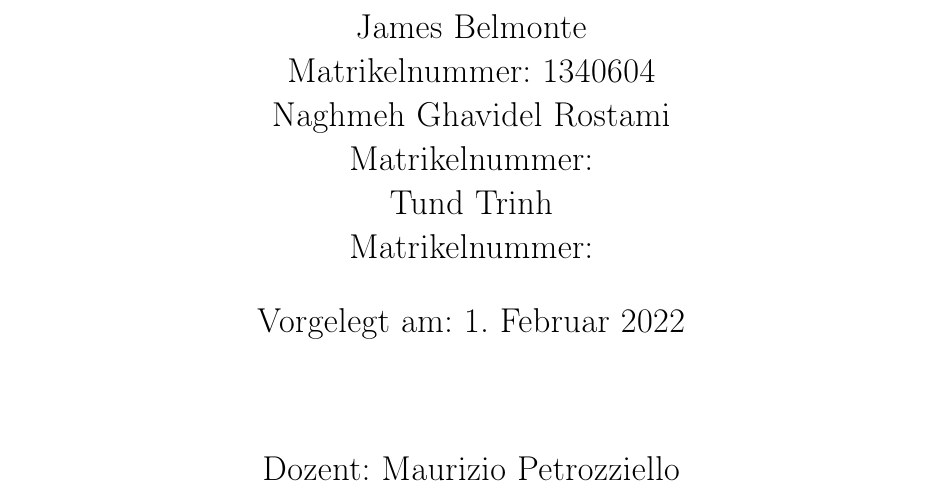
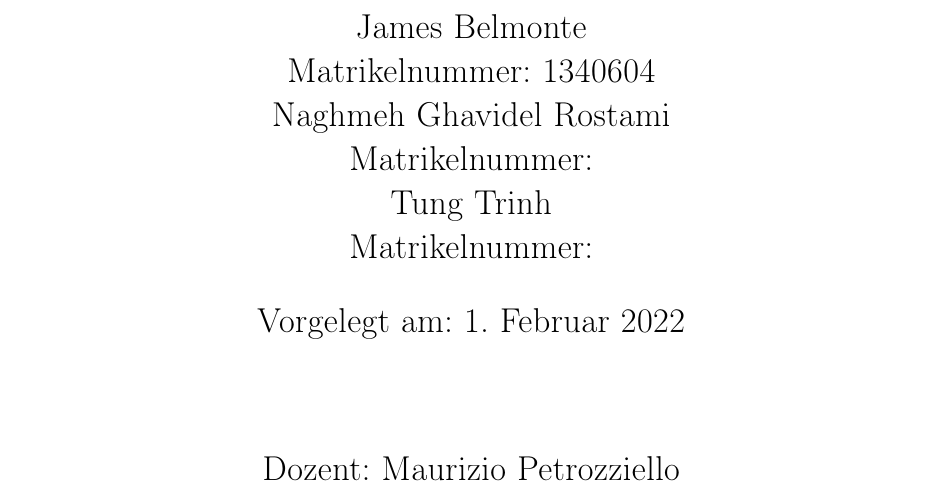
Before and after one commit to m-sagiro/-Software-Defined-Networking-with-OpenFlow, a LaTeX book (Dokumentation-Latex/Projekt.tex): part of page 1 of 12, cut so that both start at the same text. Compiled offline with pdfLaTeX.

Commit message:
Rechtschreibfehler

```diff
--- a/Dokumentation-Latex/Projekt.tex
+++ b/Dokumentation-Latex/Projekt.tex
@@ -62,7 +62,7 @@ James Belmonte\\
 Matrikelnummer: 1340604\\
 Naghmeh Ghavidel Rostami\\
 Matrikelnummer:\\
-Tund Trinh\\
+Tung Trinh\\
 Matrikelnummer:\\
 }
 \date{Vorgelegt am: 1. Februar 2022}
```
